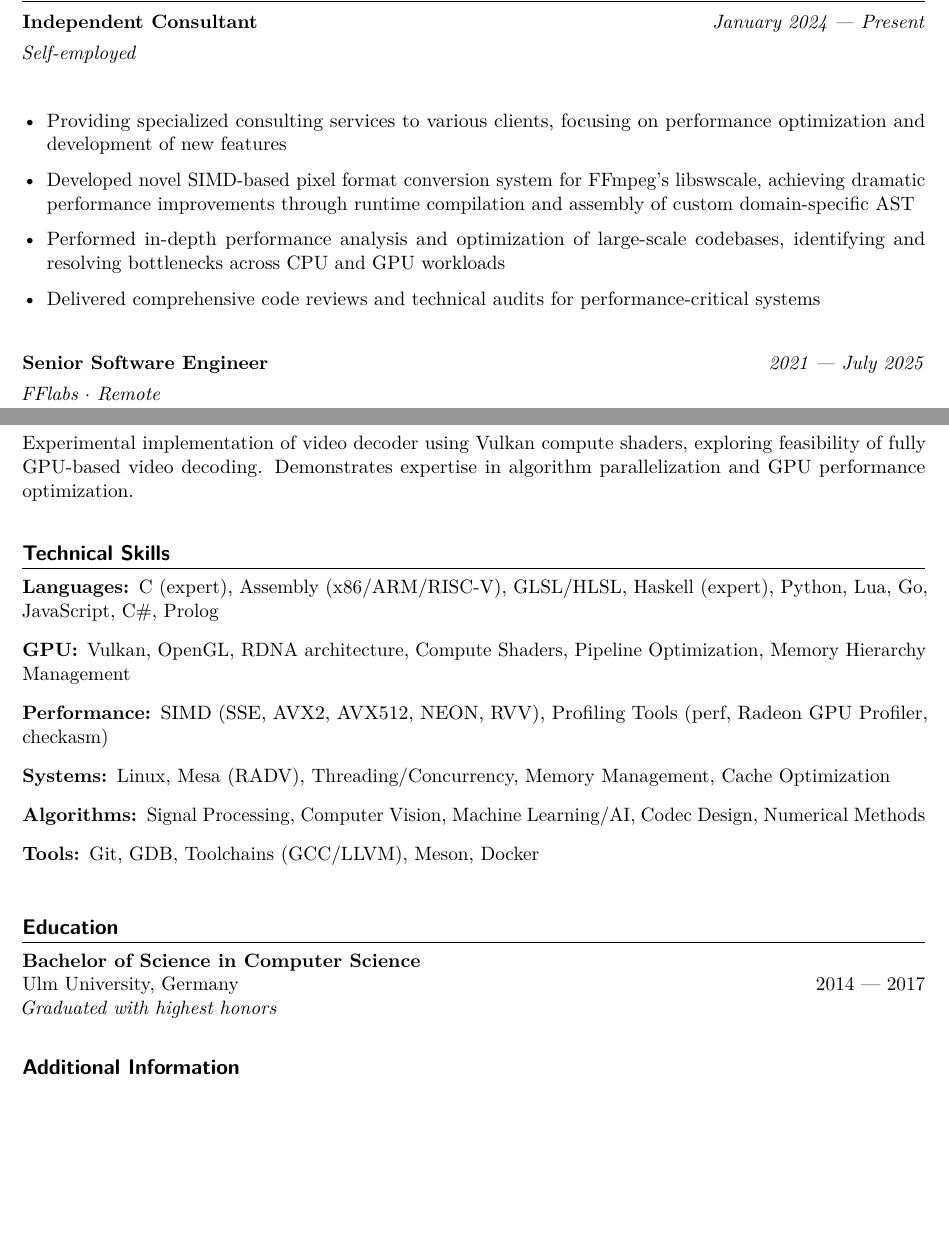
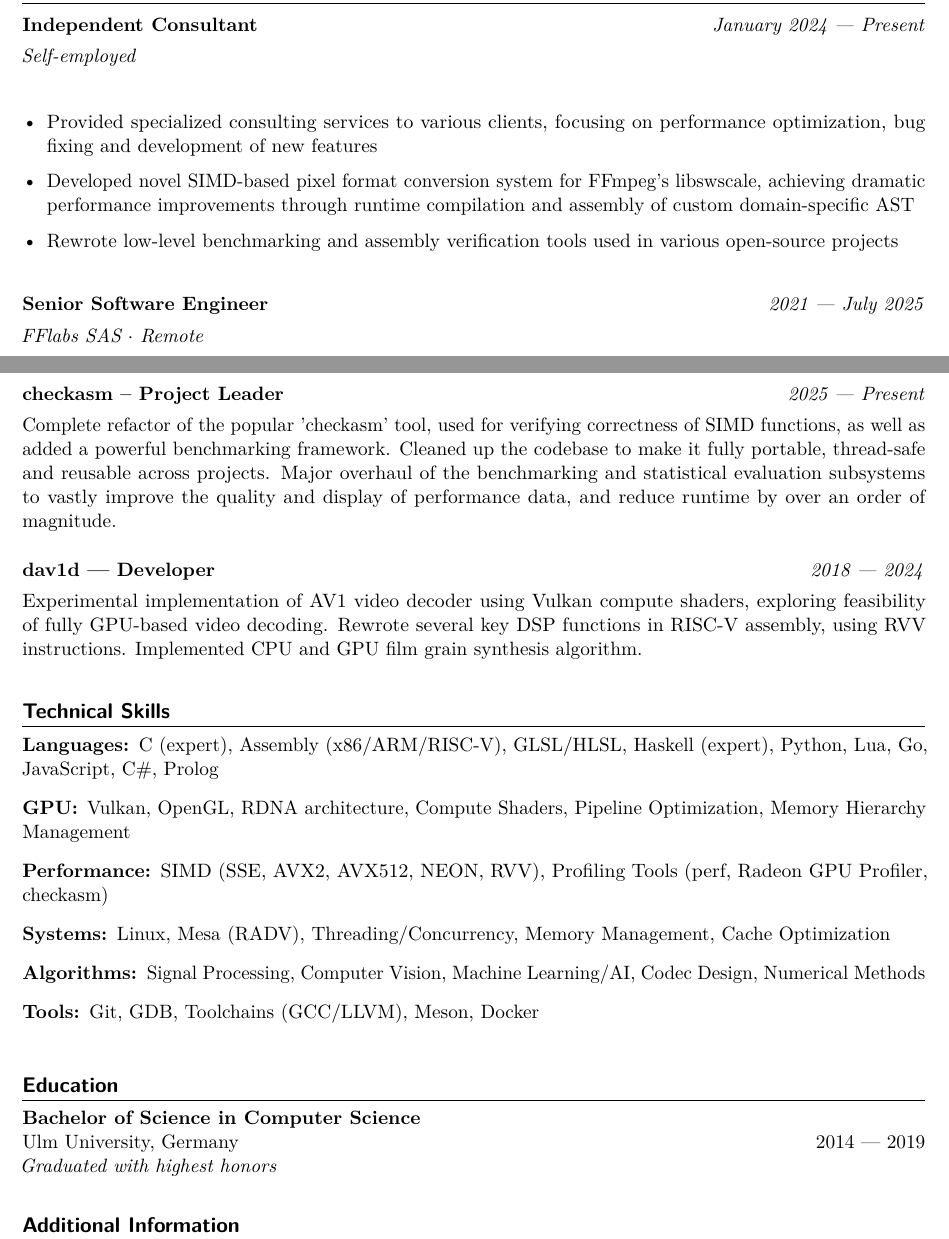
Before and after one commit to haasn/website, a LaTeX CV (cv/niklas_haas_cv.tex): two parts of pages 1 and 3 of 3, joined at a grey line, cut so that both start at the same text, the shorter picture padded with empty space. Compiled offline with pdfLaTeX.

Commit message:
Rewrite more stuff

```diff
--- a/cv/niklas_haas_cv.tex
+++ b/cv/niklas_haas_cv.tex
@@ -100,20 +100,18 @@ opportunities to apply my deep technical expertise to challenging problems in em
 
 \experience{Independent Consultant}{January 2024 --- Present}{Self-employed}{
 \begin{itemize}[leftmargin=*, itemsep=2pt]
-    \item Providing specialized consulting services to various clients, focusing on performance optimization and development of new features
+    \item Provided specialized consulting services to various clients, focusing on performance optimization, bug fixing and development of new features
     \item Developed novel SIMD-based pixel format conversion system for FFmpeg's libswscale, achieving dramatic performance improvements through runtime compilation and assembly of custom domain-specific AST
-    \item Performed in-depth performance analysis and optimization of large-scale codebases, identifying and resolving bottlenecks across CPU and GPU workloads
-    \item Delivered comprehensive code reviews and technical audits for performance-critical systems
+    \item Rewrote low-level benchmarking and assembly verification tools used in various open-source projects
 \end{itemize}
 }
 
-\experience{Senior Software Engineer}{2021 --- July 2025}{FFlabs $\cdot$ Remote}{
+\experience{Senior Software Engineer}{2021 --- July 2025}{FFlabs SAS $\cdot$ Remote}{
 \begin{itemize}[leftmargin=*, itemsep=2pt]
-    \item Project leader, chief developer and maintainer for libplacebo: created cross-platform GPU-accelerated library featuring advanced compute shader algorithms for real-time image processing, now integrated into VLC, mpv, and FFmpeg
-    \item Core developer for FFmpeg: architectural improvements, format negotiation optimization, first open-source implementations of ITU-R H.274, AFGS1, SMPTE RDD5, MV-HEVC
-    \item Contributed to Mesa/Vulkan/amdgpu ecosystem: GPU driver optimizations and Vulkan implementation enhancements
-    \item Optimized critical multimedia processing routines achieving 2-10x speedups through SIMD vectorization (AVX2/AVX512/NEON/RVV)
-    \item Led architectural design and implementation of high-performance color management systems supporting HDR workflows
+    \item Core developer for FFmpeg, focusing on many architectural improvements including extended format negotiation
+    \item Solved difficult, long-standing bugs involving concurrency issues and race conditions
+    \item Authored world's first open-source implementations of Dolby Vision, ITU-R H.274, AFGS1, SMPTE RDD5 and MV-HEVC
+    \item Developed and refined novel approach to HDR tone-mapping, based on real-time frame analysis and application of advanced psychovisual colorimetric models
 \end{itemize}
 }
 
@@ -154,13 +148,28 @@ Complete refactor of FFmpeg's pixel format conversion code. Developed innovative
 Designed and implemented comprehensive cross-platform GPU computing framework using Vulkan / OpenGL / Direct3D for real-time image processing. Features include: fully dynamic rendering pipeline, GPU film grain synthesis, high-quality scaling algorithms, and completely novel real-time tone mapping algorithm. Active and ongoing maintainership role. Used in VLC, FFmpeg, mpv, and more.
 }
 
-\project{GPU-based AV1 Decoder (dav1d)}{2019}{
-Experimental implementation of video decoder using Vulkan compute shaders, exploring feasibility of fully GPU-based video decoding. Demonstrates expertise in algorithm parallelization and GPU performance optimization.
+\project{libswscale -- Project Leader}{2024 --- 2025}{
+Complete rewrite of FFmpeg's pixel format conversion code. Developed innovative approach combining SIMD fragments at runtime to generate optimized conversion routines, dramatically reducing code complexity while improving performance across all supported formats. Utilized advanced compiler techniques, including heavily templated SIMD, custom ABIs, continuation passing style and peephole optimization for code generation.
+}
+
+\project{checkasm -- Project Leader}{2025 --- Present}{
+Complete refactor of the popular 'checkasm' tool, used for verifying correctness of SIMD
+functions, as well as added a powerful benchmarking framework. Cleaned up
+the codebase to make it fully portable, thread-safe and reusable across projects.
+Major overhaul of the benchmarking and statistical evaluation subsystems to vastly
+improve the quality and display of performance data, and reduce runtime by over
+an order of magnitude.
+}
+
+\project{dav1d --- Developer}{2018 --- 2024}{
+Experimental implementation of AV1 video decoder using Vulkan compute shaders,
+exploring feasibility of fully GPU-based video decoding. Rewrote several key
+DSP functions in RISC-V assembly, using RVV instructions. Implemented CPU and
+GPU film grain synthesis algorithm.
 }
 
 \vspace{4pt}
 
-% Technical Skills
 \section*{Technical Skills}
 
 \begin{description}[leftmargin=0pt, itemsep=4pt]
@@ -174,16 +183,14 @@ Experimental implementation of video decoder using Vulkan compute shaders, explo
 
 \vspace{4pt}
 
-% Education
 \section*{Education}
 
 \textbf{Bachelor of Science in Computer Science}\\
-Ulm University, Germany \hfill 2014 --- 2017\\
+Ulm University, Germany \hfill 2014 --- 2019\\
 \textit{Graduated with highest honors}
 
 \vspace{8pt}
 
-% Additional Information
 \section*{Additional Information}
 
 \begin{itemize}[leftmargin=*, itemsep=2pt]
```
Also changed, not shown: cv/niklas_haas_cv.pdf, cv/niklas_haas_cv.tex (26 more changed lines).
